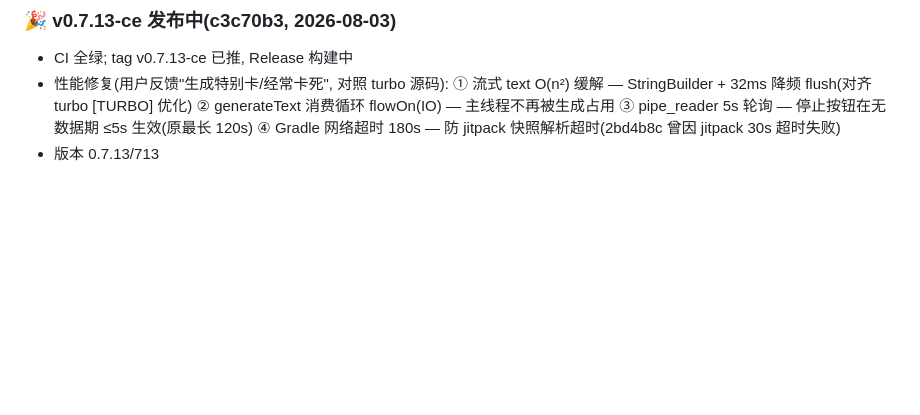
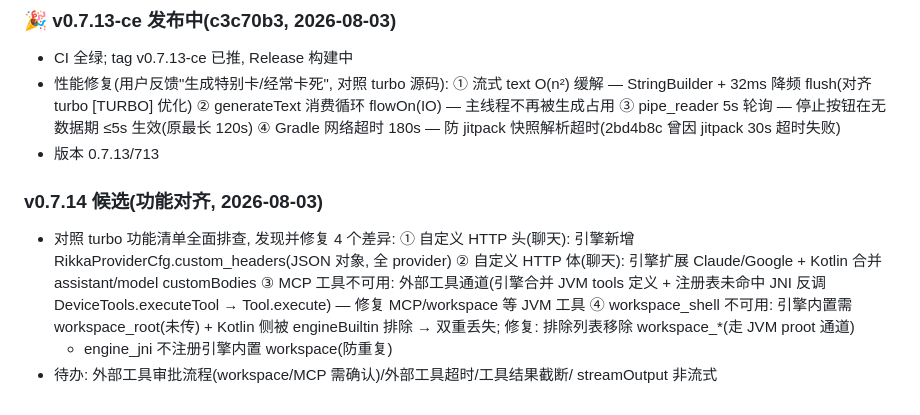
Before and after one commit to dcs666/rikkahub-pro-old, a Markdown page: docs/PROGRESS.md, the part around the change. Drawn GitHub-style; blank space fills up the shorter version.

Commit message:
docs: v0.7.14 候选记录(功能对齐: 自定义头体/MCP/workspace)

```diff
--- a/docs/PROGRESS.md
+++ b/docs/PROGRESS.md
@@ -382,3 +382,15 @@
   ③ pipe_reader 5s 轮询 — 停止按钮在无数据期 ≤5s 生效(原最长 120s)
   ④ Gradle 网络超时 180s — 防 jitpack 快照解析超时(2bd4b8c 曾因 jitpack 30s 超时失败)
 - 版本 0.7.13/713
+
+### v0.7.14 候选(功能对齐, 2026-08-03)
+- 对照 turbo 功能清单全面排查, 发现并修复 4 个差异:
+  ① 自定义 HTTP 头(聊天): 引擎新增 RikkaProviderCfg.custom_headers(JSON 对象, 全 provider)
+  ② 自定义 HTTP 体(聊天): 引擎扩展 Claude/Google + Kotlin 合并 assistant/model customBodies
+  ③ MCP 工具不可用: 外部工具通道(引擎合并 JVM tools 定义 + 注册表未命中
+     JNI 反调 DeviceTools.executeTool → Tool.execute) — 修复 MCP/workspace 等 JVM 工具
+  ④ workspace_shell 不可用: 引擎内置需 workspace_root(未传) + Kotlin 侧被
+     engineBuiltin 排除 → 双重丢失; 修复: 排除列表移除 workspace_*(走 JVM proot 通道)
+     + engine_jni 不注册引擎内置 workspace(防重复)
+- 待办: 外部工具审批流程(workspace/MCP 需确认)/外部工具超时/工具结果截断/
+  streamOutput 非流式
```
